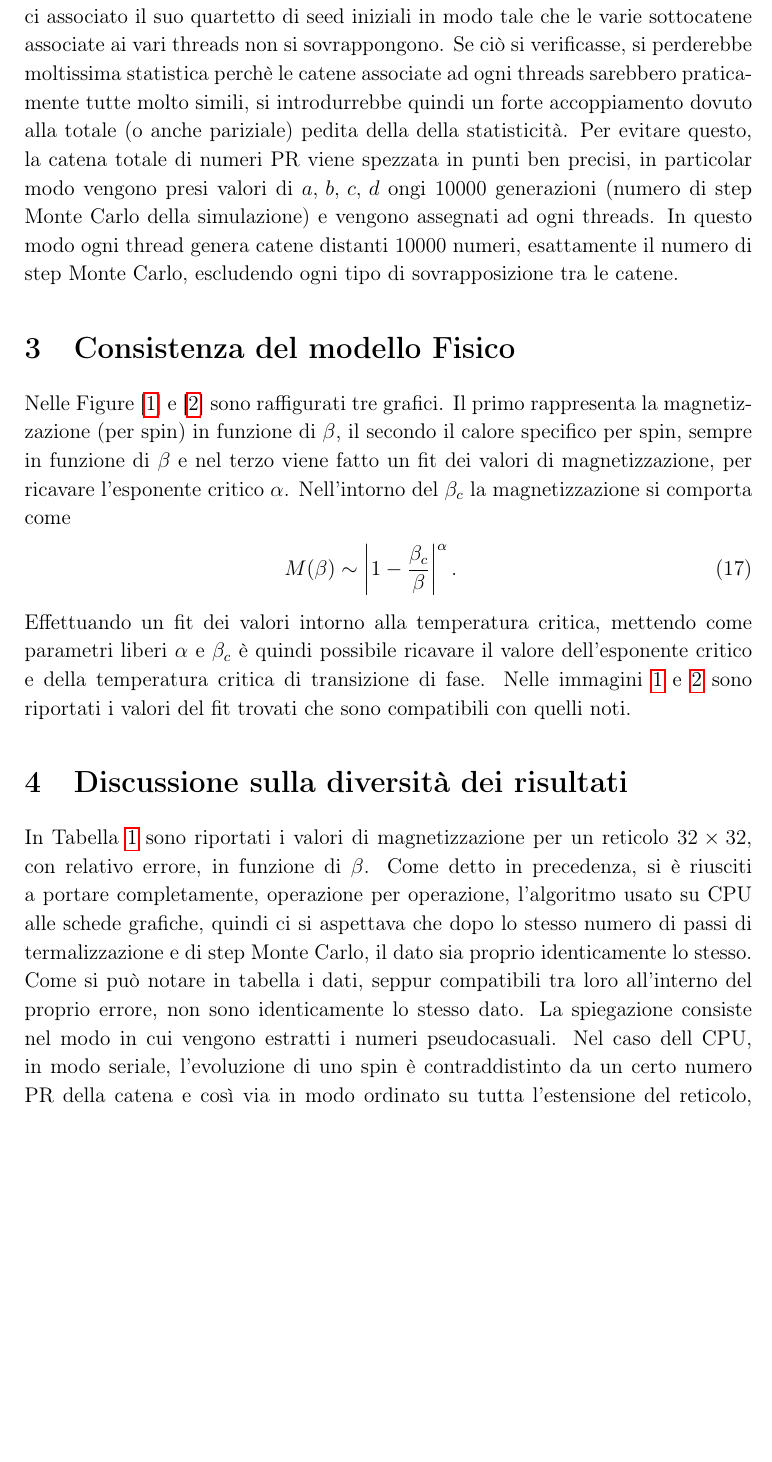
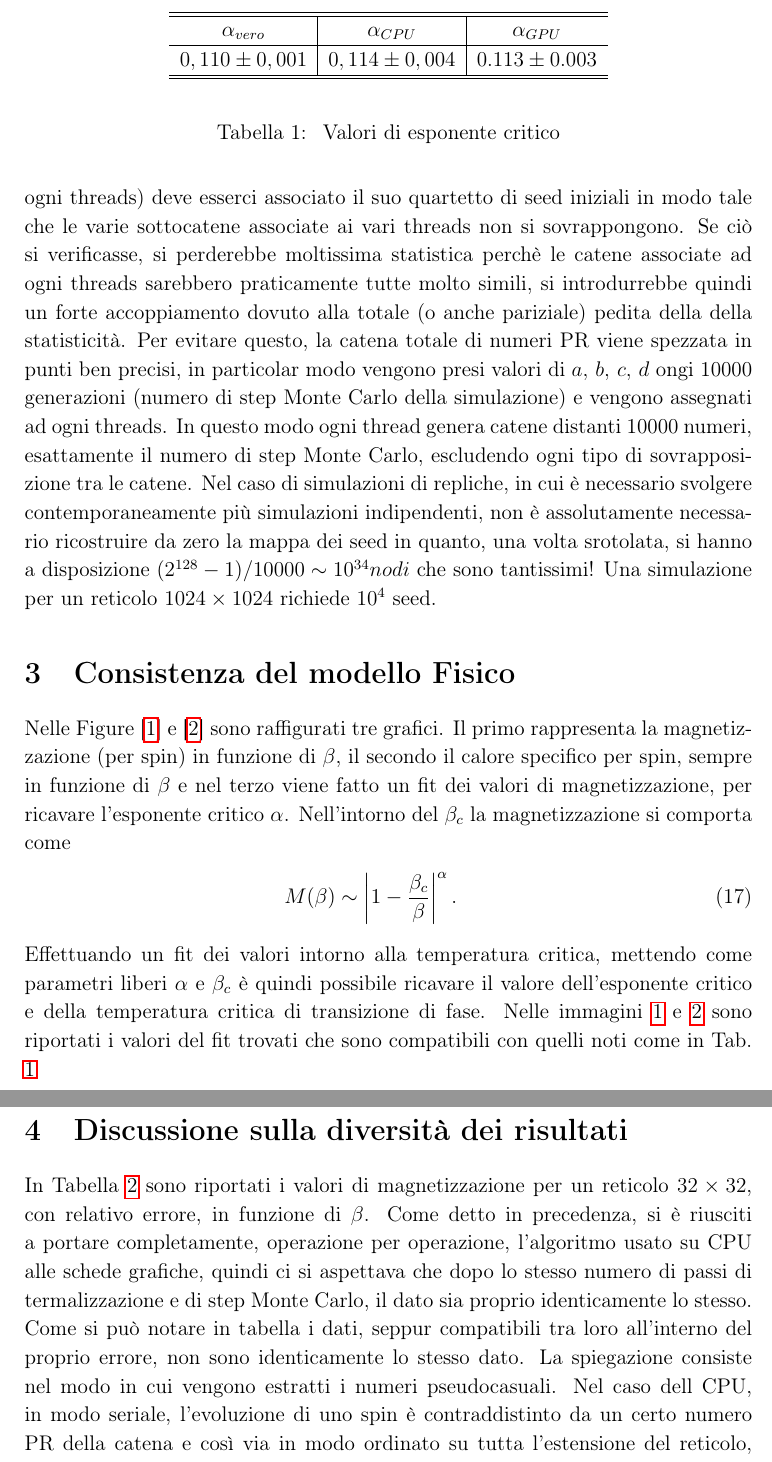
Before and after one commit to algebrato/Ising-Model, a LaTeX document (Relazione/Relazione.tex): part of page 7 of 11 before the commit and two parts of pages 7 and 8 of 13 after it, the two joined at a grey line, cut at the place of the change, the shorter picture padded with empty space. Compiled offline with pdfLaTeX.

Commit message:
new file:   CPU-GPU-time.pdf 	new file:   CPU/Result/Ising_Mag_Cv.pdf 	new file:   CPU/Result/fit.log 	new file:   CUDA/Result/Res3/Comp_Onsager.pdf 	new file:   CUDA/Result/Res3/gen_graph3.gnuplot 	modified:   Relazione/Relazione.aux 	modified:   Relazione/Relazione.log 	modified:   Relazione/Relazione.pdf 	modified:   Relazione/Relazione.tex

```diff
--- a/Relazione/Relazione.tex
+++ b/Relazione/Relazione.tex
@@ -129,10 +129,34 @@ l'equazione $(\ref{xor:sh})$ risulta molto semplice \texttt{x\;=\;x\;\^\;(x<<a)}
 	\label{tr:xor}
 }
 dove $\mathbf{R}$ è la matrice di \textit{spostamento a destra} ed è definita come $\mathbf{R} = \mathbf{L}^T$. I parametri $a,\, b,\, c,\, d$ sono le posizioni di shift rispettivamente a sinistra, destra, sinistra e ancora a destra. \`E stato dimostrato che per valori opportuni dei parametri $a,\, b,\, c,\, d$\footnote{Marsaglia nel suo articolo consiglia $a=20$, $b=11$, $c=27$, $d=6$} si hanno sequenze di numeri pseudo-random con periodo di $2^w-1$. In questo caso $w=128$ quindi la catena di numeri è molto lunga ed è adeguata per essere utilizzata in simulazioni lunghe. La generazione in parallelo di numeri pseudo-random, avviene tramite l'allocazione in memoria di quattro vettori contenenti i seed iniziali. La scelta del seed ha un ruolo fondamentale tutto questo. Ad ogni nodi di calcolo (nel nostro caso delle GPU quindi ad ogni threads) deve esserci associato il suo quartetto di seed iniziali in modo tale che le varie sottocatene associate ai vari threads non si sovrappongono. Se ciò si verificasse, si perderebbe moltissima statistica perchè le catene associate ad ogni threads sarebbero praticamente tutte molto simili, si introdurrebbe quindi un forte accoppiamento dovuto alla totale (o anche pariziale) pedita della della statisticità. Per evitare questo, la catena totale di numeri PR viene spezzata in punti ben precisi, in particolar modo vengono presi valori di $a,\, b,\, c,\, d$ ongi 10000 generazioni (numero di step Monte Carlo della simulazione) e vengono assegnati ad ogni threads. In questo modo ogni thread genera catene distanti 10000 numeri, esattamente il numero di step Monte Carlo, escludendo ogni tipo di sovrapposizione tra le catene.
+Nel caso di simulazioni di repliche, in cui è necessario svolgere contemporaneamente più simulazioni indipendenti, non è assolutamente necessario ricostruire da zero la mappa dei seed in quanto, una volta srotolata, si hanno a disposizione $(2^{128}-1)/10000 \sim 10^{34}nodi$ che sono tantissimi! Una simulazione per un reticolo $1024\times1024$ richiede $10^4$ seed.
+
+
+
+
 \section{Consistenza del modello Fisico}
 Nelle Figure [\ref{figura:CPU}] e [\ref{figura:GPU}] sono raffigurati tre grafici. Il primo rappresenta la magnetizzazione (per spin) in funzione di $\beta$, il secondo il calore specifico per spin, sempre in funzione di $\beta$ e nel terzo viene fatto un fit dei valori di magnetizzazione, per ricavare l'esponente critico $\alpha$. Nell'intorno del $\beta_c$ la magnetizzazione si comporta come
 \newl{M(\beta)\sim \left\lvert 1-\frac{\beta_c}{\beta}\right\rvert ^{\alpha}.}
-Effettuando un fit dei valori intorno alla temperatura critica, mettendo come parametri liberi $\alpha$ e $\beta_c$ è quindi possibile ricavare il valore dell'esponente critico e della temperatura critica di transizione di fase. Nelle immagini \ref{figura:CPU} e \ref{figura:GPU} sono riportati i valori del fit trovati che sono compatibili con quelli noti.
+Effettuando un fit dei valori intorno alla temperatura critica, mettendo come parametri liberi $\alpha$ e $\beta_c$ è quindi possibile ricavare il valore dell'esponente critico e della temperatura critica di transizione di fase. Nelle immagini \ref{figura:CPU} e \ref{figura:GPU} sono riportati i valori del fit trovati che sono compatibili con quelli noti come in Tab. \ref{tab:espcr}
+
+
+\begin{table}
+	\begin{center}
+		\begin{tabular}{c|c|c}
+		\hline
+		\hline
+		$\alpha_{vero}$ & $\alpha_{CPU}$ & $\alpha_{GPU}$     \\
+		\hline
+		$0,110\pm0,001$ & $0,114\pm0,004$ & $0.113\pm0.003$ \\
+		\hline
+		\hline
+		\end{tabular}
+	\end{center}
+	\caption{\label{tab:espcr} Valori di esponente critico  }
+\end{table}
+
+
+
 \section{Discussione sulla diversità dei risultati}
 In Tabella \ref{tab:mag} sono riportati i valori di magnetizzazione per un reticolo $32\times32$, con relativo errore, in funzione di $\beta$. Come detto in precedenza, si è riusciti a portare completamente, operazione per operazione, l'algoritmo usato su CPU alle schede grafiche, quindi ci si aspettava che dopo lo stesso numero di passi di termalizzazione e di step Monte Carlo, il dato sia proprio identicamente lo stesso. Come si può notare in tabella i dati, seppur compatibili tra loro all'interno del proprio errore, non sono identicamente lo stesso dato. La spiegazione consiste nel modo in cui vengono estratti i numeri pseudocasuali. Nel caso dell CPU, in modo seriale, l'evoluzione di uno spin  è contraddistinto da un certo numero PR della catena e così via in modo ordinato su tutta l'estensione del reticolo, per tutti gli step Monte Carlo usati. Nel caso della GPU, la catena di numeri pseudo random viene suddivisa in sottocatene. Il numero pseudorandom che caratterizava l'evoluzione dello spin nominato precedentemente, sulla GPU può caratterizzare un altro spin. \`E  quindi corretto ritrovarsi con valori differenti, ma molto vicini tra loro e compatibilissimi all'interno del loro errore statistico. In conclusione i dati ci stanno dicendo è che nonostante ci sia un rimescolamento dei numeri casuali, la statistica del sistema rimane sempre la stessa, quindi i due dati sono perfettamente compatibili.
 
```
Also changed, not shown: CPU-GPU-time.pdf (added), CPU/Result/Ising_Mag_Cv.pdf (added), CUDA/Result/Res3/Comp_Onsager.pdf (added), Relazione/Relazione.pdf, Relazione/Relazione.tex (12 more changed lines), 4 other files.
